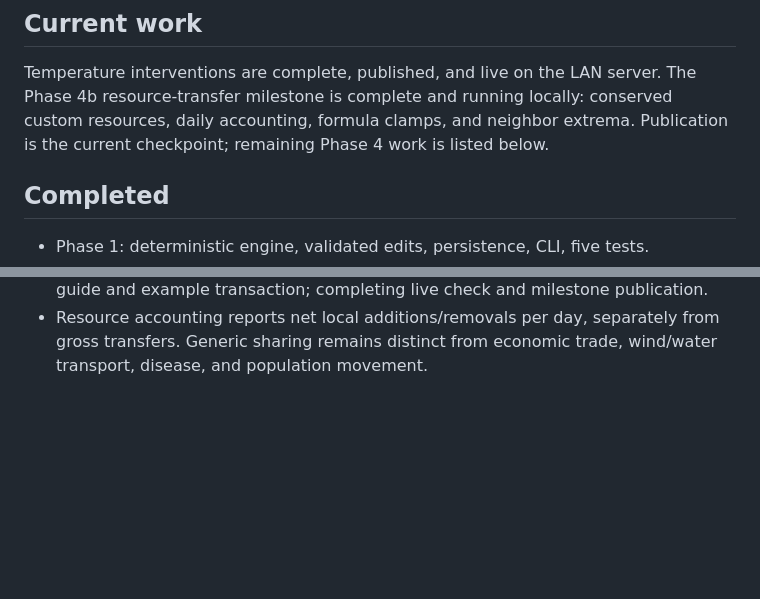
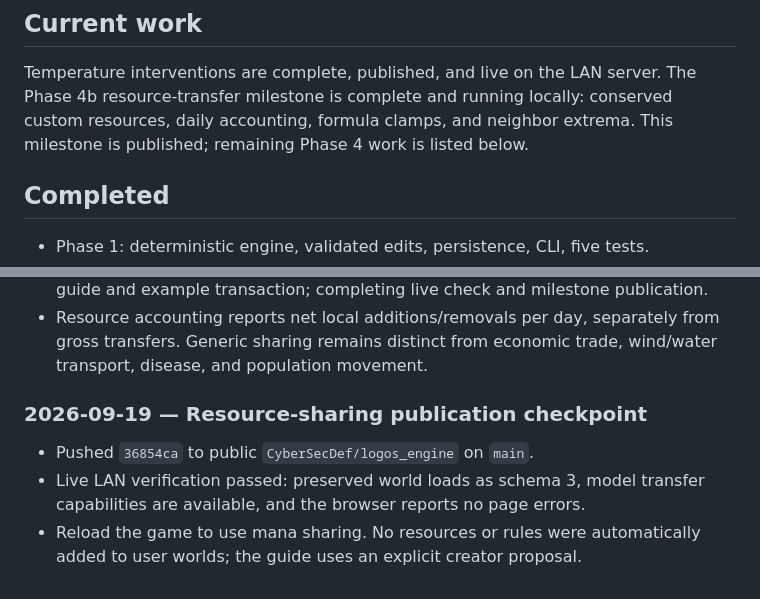
Before and after one commit to CyberSecDef/logos_engine, a Markdown page: DEVELOPMENT.md, 2 parts joined by grey strips. GitHub-like rendering; blank space fills up the shorter version.

Commit message:
Record resource-sharing publication and live verification

```diff
--- a/DEVELOPMENT.md
+++ b/DEVELOPMENT.md
@@ -9,7 +9,7 @@ before each milestone commit. Never mark unverified functionality complete.
 Temperature interventions are complete, published, and live on the LAN server.
 The Phase 4b resource-transfer milestone is complete and running locally:
 conserved custom resources, daily accounting, formula clamps, and neighbor extrema.
-Publication is the current checkpoint; remaining Phase 4 work is listed below.
+This milestone is published; remaining Phase 4 work is listed below.
 
 ## Completed
 
@@ -482,3 +482,11 @@ runoff with sediment conservation, and checksummed storage/path validation.
 - Resource accounting reports net local additions/removals per day, separately
   from gross transfers. Generic sharing remains distinct from economic trade,
   wind/water transport, disease, and population movement.
+
+### 2026-09-19 — Resource-sharing publication checkpoint
+
+- Pushed `36854ca` to public `CyberSecDef/logos_engine` on `main`.
+- Live LAN verification passed: preserved world loads as schema 3, model transfer
+  capabilities are available, and the browser reports no page errors.
+- Reload the game to use mana sharing. No resources or rules were automatically
+  added to user worlds; the guide uses an explicit creator proposal.
```
